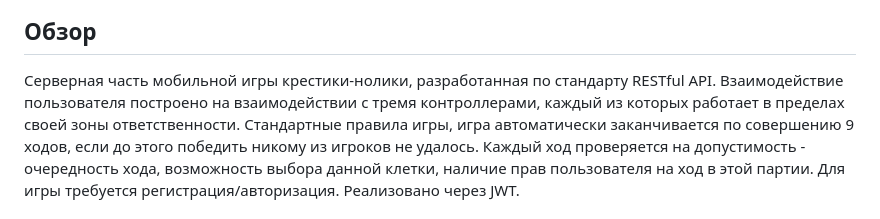
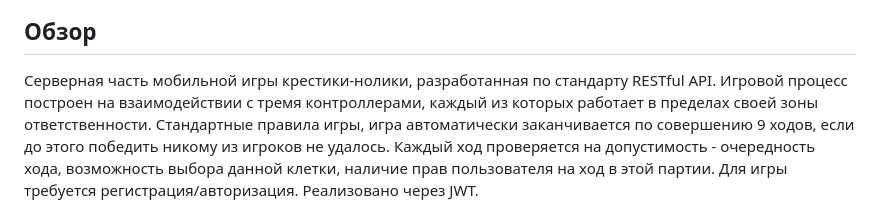
Before and after one commit to vasjen/SCGame, a Markdown page: README.md, the part around the change. Drawn GitHub-style.

```diff
--- a/README.md
+++ b/README.md
@@ -4,7 +4,7 @@
 ![](https://github.com/vasjen/SCGame/blob/master/wwwroot/logo.png?raw=true)
 ## Обзор
 
-Серверная часть мобильной игры крестики-нолики, разработанная по стандарту RESTful API. Взаимодействие пользователя построено на взаимодействии с тремя контроллерами, каждый из которых работает в пределах своей зоны ответственности.
+Серверная часть мобильной игры крестики-нолики, разработанная по стандарту RESTful API. Игровой процесс построен на взаимодействии с тремя контроллерами, каждый из которых работает в пределах своей зоны ответственности.
 Стандартные правила игры, игра автоматически заканчивается по совершению 9 ходов, если до этого победить никому из игроков не удалось. Каждый ход проверяется на допустимость - очередность хода, возможность выбора данной клетки, наличие прав пользователя на ход в этой партии.
 Для игры требуется регистрация/авторизация. Реализовано через JWT.
 ## Содержимое
```
